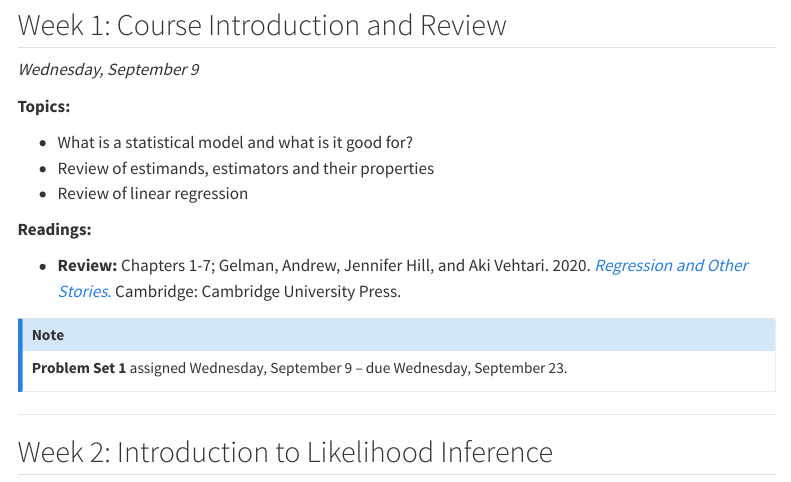
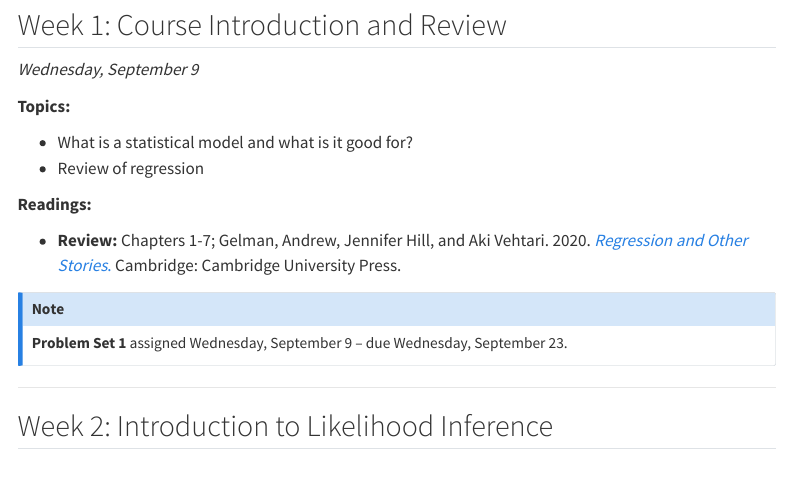
Before and after one commit to astrezhnev/ps818, a Quarto document (schedule.qmd): the page in a window 1100 px wide, from 500 px down. Rendered offline with R 4.5, knitr and Pandoc in place of Quarto, with nearby package versions; menus at the side of the page are left out.

Commit message:
Collapse Week 1 topics to a single regression review
The standalone estimation review was dropped from the Week 1 deck, so the
schedule no longer promises "estimands, estimators and their properties."

Co-Authored-By: Claude Opus 5 <noreply@anthropic.com>

```diff
--- a/schedule.qmd
+++ b/schedule.qmd
@@ -19,8 +19,7 @@ There is **no class during the first week of instruction** due to APSA and Labor
 **Topics:**
 
 - What is a statistical model and what is it good for?
-- Review of estimands, estimators and their properties
-- Review of linear regression
+- Review of regression
 
 **Readings:**
 
```
